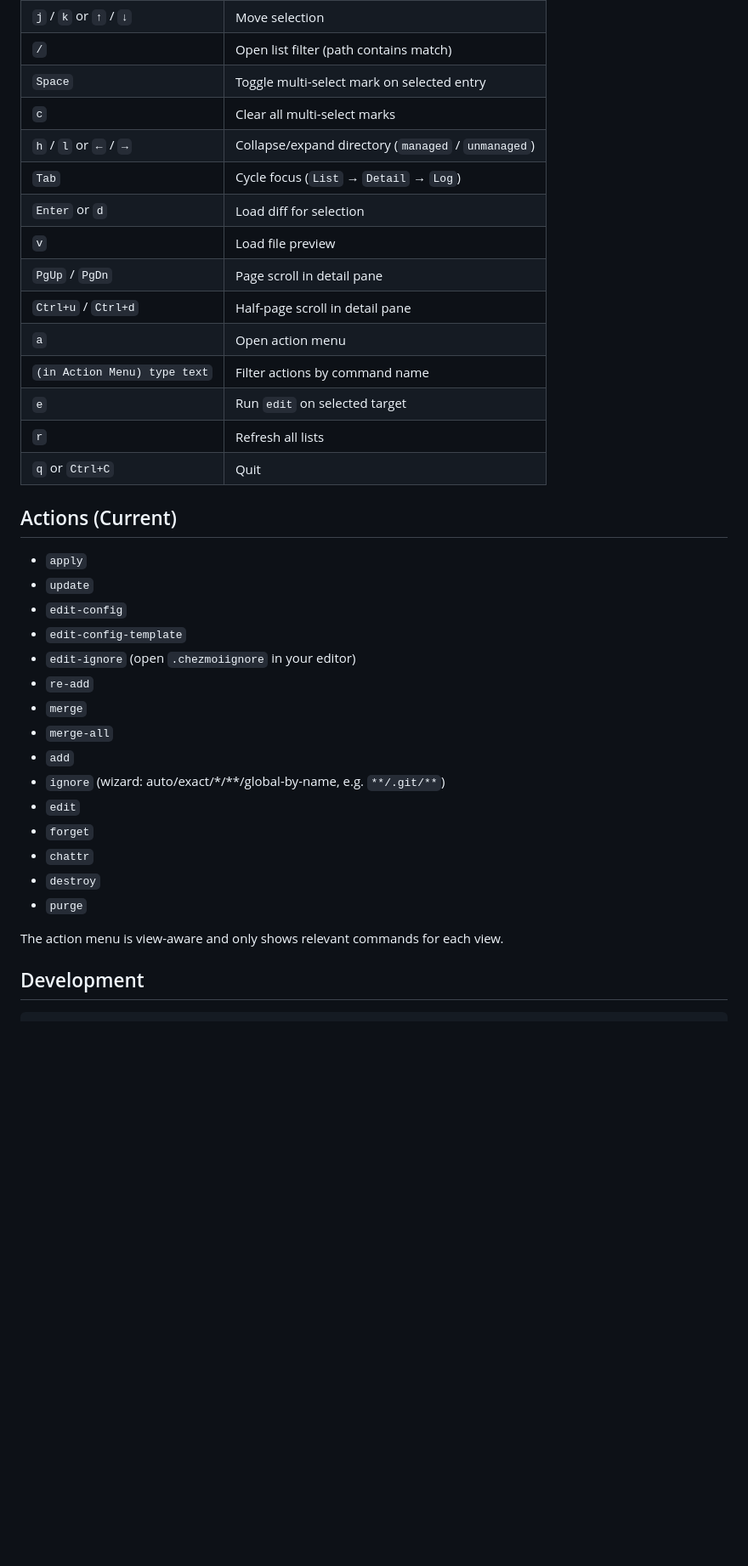
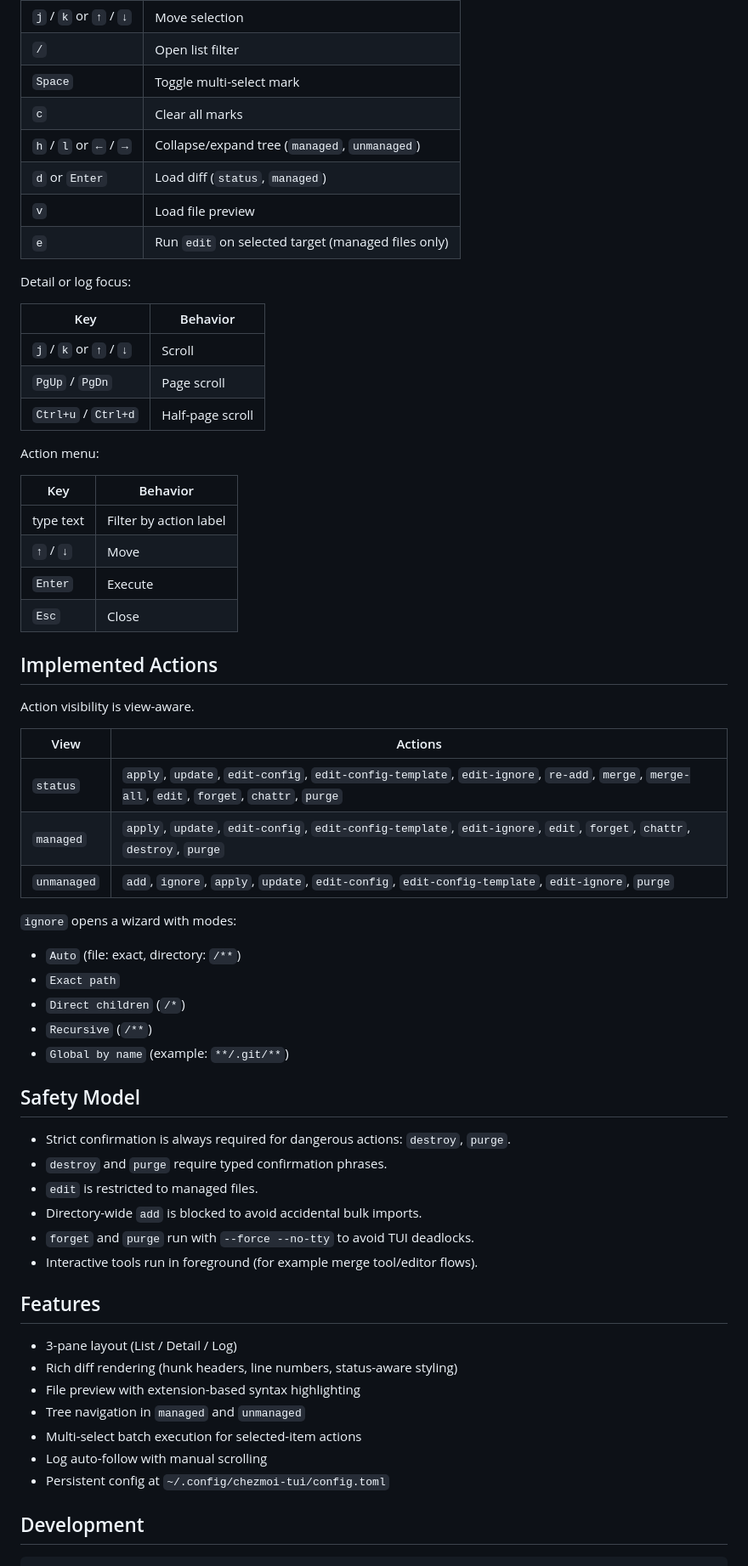
Before and after one commit to tetsuya-dev-jp/chezmoi-tui, a Markdown page: README.md, the part around one of its changes. Shown at 85% size. Rendered like a GitHub page; blank space fills up the shorter version.

Commit message:
docs: refresh README for OSS users and current behavior

```diff
--- a/README.md
+++ b/README.md
@@ -70,38 +70,65 @@ cargo run
 | `j` / `k` or `↑` / `↓` | Move selection |
-| `/` | Open list filter (path contains match) |
-| `Space` | Toggle multi-select mark on selected entry |
-| `c` | Clear all multi-select marks |
-| `h` / `l` or `←` / `→` | Collapse/expand directory (`managed` / `unmanaged`) |
-| `Tab` | Cycle focus (`List` → `Detail` → `Log`) |
-| `Enter` or `d` | Load diff for selection |
+| `/` | Open list filter |
+| `Space` | Toggle multi-select mark |
+| `c` | Clear all marks |
+| `h` / `l` or `←` / `→` | Collapse/expand tree (`managed`, `unmanaged`) |
+| `d` or `Enter` | Load diff (`status`, `managed`) |
 | `v` | Load file preview |
-| `PgUp` / `PgDn` | Page scroll in detail pane |
-| `Ctrl+u` / `Ctrl+d` | Half-page scroll in detail pane |
-| `a` | Open action menu |
-| `(in Action Menu) type text` | Filter actions by command name |
-| `e` | Run `edit` on selected target |
-| `r` | Refresh all lists |
-| `q` or `Ctrl+C` | Quit |
+| `e` | Run `edit` on selected target (managed files only) |
 
-## Actions (Current)
+Detail or log focus:
 
-- `apply`
-- `update`
-- `edit-config`
-- `edit-config-template`
-- `edit-ignore` (open `.chezmoiignore` in your editor)
-- `re-add`
-- `merge`
-- `merge-all`
-- `add`
-- `ignore` (wizard: auto/exact/*/**/global-by-name, e.g. `**/.git/**`)
-- `edit`
-- `forget`
-- `chattr`
-- `destroy`
-- `purge`
+| Key | Behavior |
+| --- | --- |
+| `j` / `k` or `↑` / `↓` | Scroll |
+| `PgUp` / `PgDn` | Page scroll |
+| `Ctrl+u` / `Ctrl+d` | Half-page scroll |
 
-The action menu is view-aware and only shows relevant commands for each view.
+Action menu:
+
+| Key | Behavior |
+| --- | --- |
+| type text | Filter by action label |
+| `↑` / `↓` | Move |
+| `Enter` | Execute |
+| `Esc` | Close |
+
+## Implemented Actions
+
+Action visibility is view-aware.
+
+| View | Actions |
+| --- | --- |
+| `status` | `apply`, `update`, `edit-config`, `edit-config-template`, `edit-ignore`, `re-add`, `merge`, `merge-all`, `edit`, `forget`, `chattr`, `purge` |
+| `managed` | `apply`, `update`, `edit-config`, `edit-config-template`, `edit-ignore`, `edit`, `forget`, `chattr`, `destroy`, `purge` |
+| `unmanaged` | `add`, `ignore`, `apply`, `update`, `edit-config`, `edit-config-template`, `edit-ignore`, `purge` |
+
+`ignore` opens a wizard with modes:
+
+- `Auto` (file: exact, directory: `/**`)
+- `Exact path`
+- `Direct children` (`/*`)
+- `Recursive` (`/**`)
+- `Global by name` (example: `**/.git/**`)
+
+## Safety Model
+
+- Strict confirmation is always required for dangerous actions: `destroy`, `purge`.
+- `destroy` and `purge` require typed confirmation phrases.
+- `edit` is restricted to managed files.
+- Directory-wide `add` is blocked to avoid accidental bulk imports.
+- `forget` and `purge` run with `--force --no-tty` to avoid TUI deadlocks.
+- Interactive tools run in foreground (for example merge tool/editor flows).
+
+## Features
+
+- 3-pane layout (List / Detail / Log)
+- Rich diff rendering (hunk headers, line numbers, status-aware styling)
+- File preview with extension-based syntax highlighting
+- Tree navigation in `managed` and `unmanaged`
+- Multi-select batch execution for selected-item actions
+- Log auto-follow with manual scrolling
+- Persistent config at `~/.config/chezmoi-tui/config.toml`
 
 ## Development
 
```
Also changed, not shown: other parts of README.md (+38 -38 lines).
